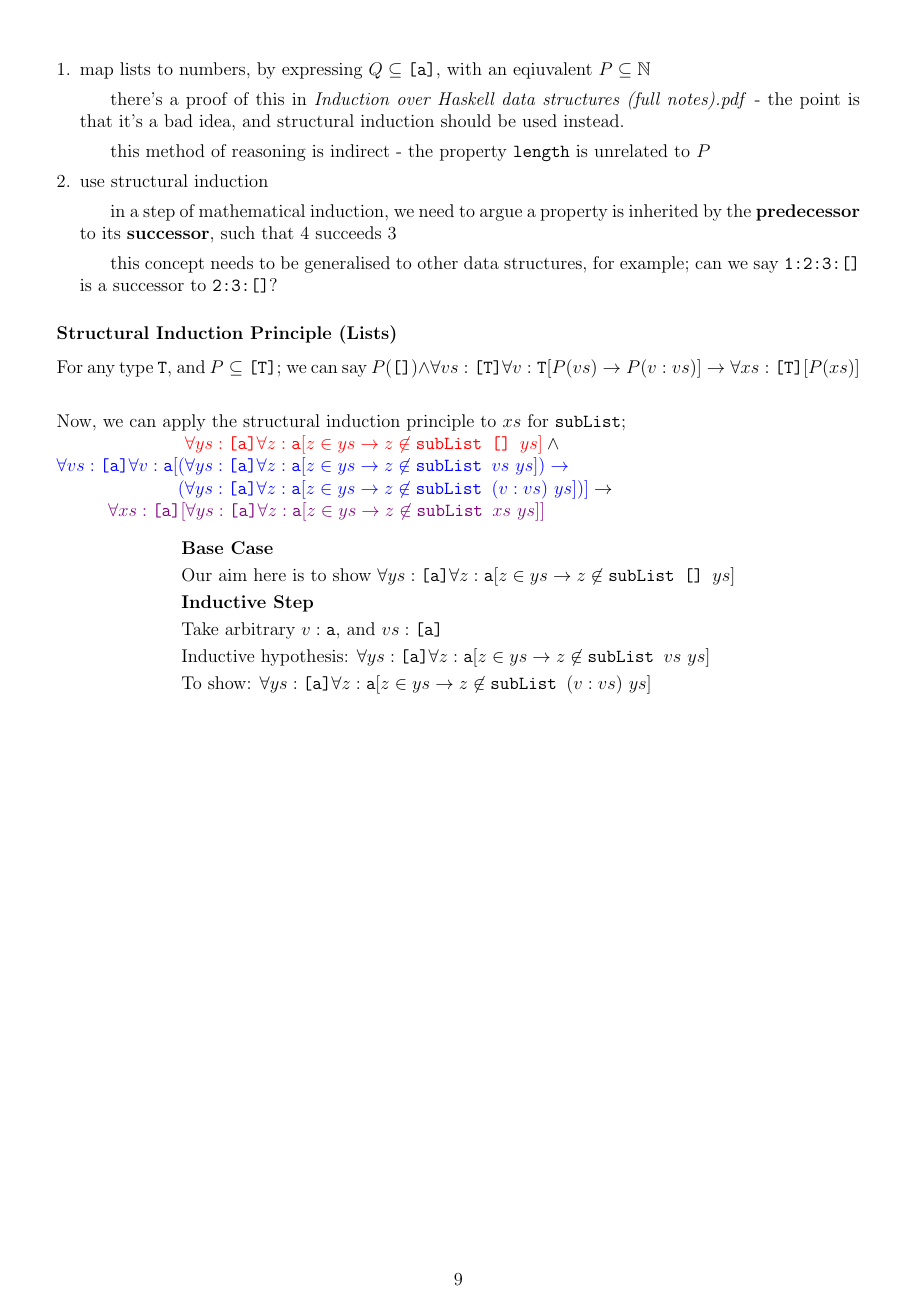
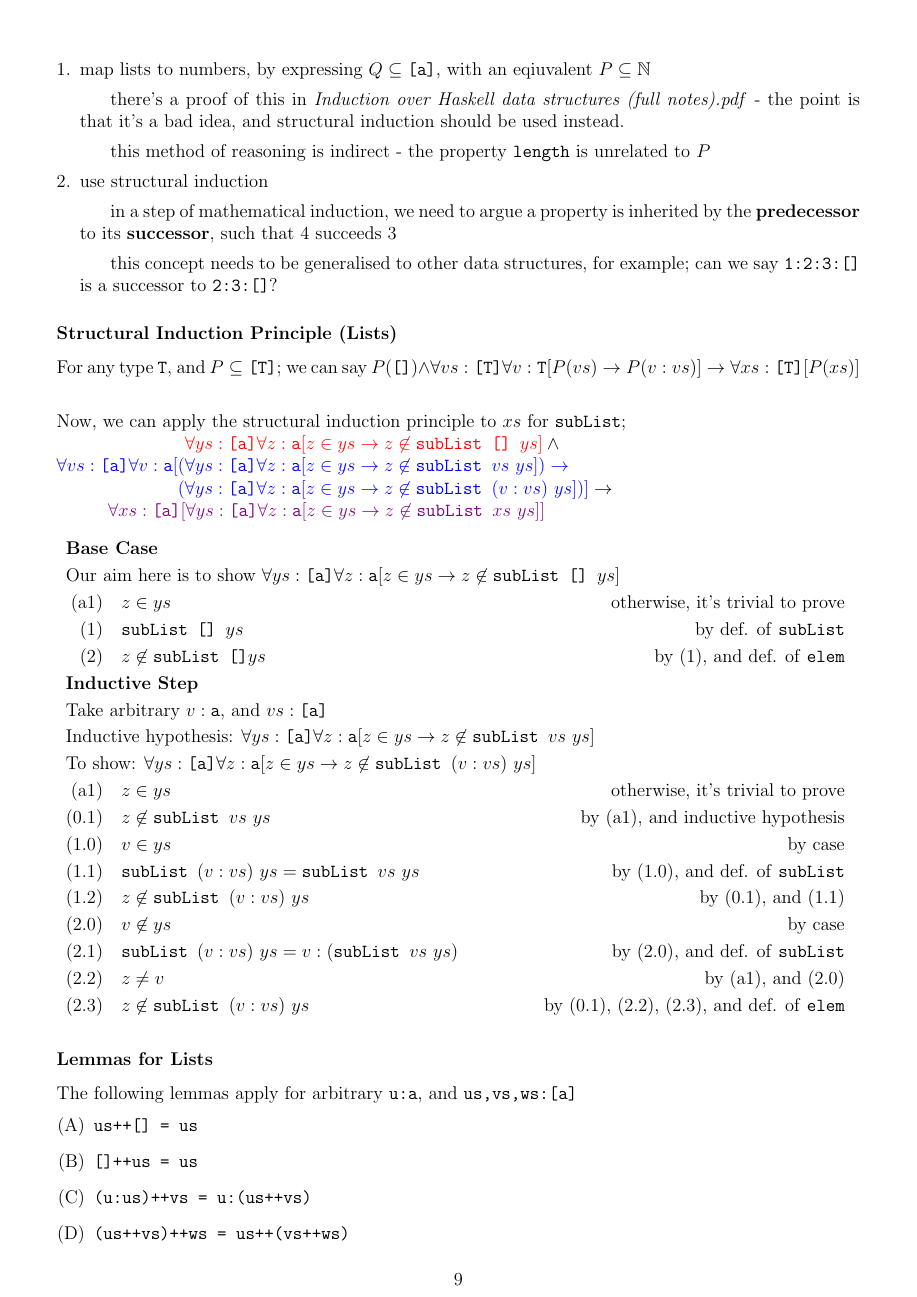
Before and after one commit to lin-e/imperial-revision, a LaTeX document (co141/main.tex): page 9 of 9 before the commit and page 9 of 10 after it. The pictures show the PDF file co141/main.pdf that the author committed with the source.

Commit message:
Finished second list induction

```diff
--- a/co141/main.tex
+++ b/co141/main.tex
@@ -51,7 +51,7 @@
 \newcommand{\proofline}[3]{$(#1)$ & $#2$ & \hfill #3 \smallskip \\}
 \newcommand{\proofarbitrary}[1]{& take arbitrary $#1$ \smallskip \\}
 \newcommand{\prooftext}[1]{\multicolumn{3}{l}{#1} \smallskip \\}
-\newcommand{\proofmath}[3]{$#1$ & = $#2$ & \hfill #3 \smallskip \\}
+\newcommand{\proofeq}[3]{$#1$ & = $#2$ & \hfill #3 \smallskip \\}
 \newcommand{\prooftherefore}[1]{& $\therefore #1$ \smallskip \\}
 \newcommand{\proofbc}[0]{\prooftext{\textbf{Base Case}}}
 \newcommand{\proofis}[0]{\prooftext{\textbf{Inductive Step}}}
@@ -236,18 +236,18 @@
                 \begin{reasoning}
                     \proofbc
                     \prooftext{Our aim here is to show $\summation{i = 0}{0}{i} = \frac{0(0 + 1)}{2}$}
-                    \proofmath{\summation{i = 0}{0}{i}}{0}{by definition of $\sum$}
-                    \proofmath{}{\frac{0(1)}{2}}{by arithmetic}
-                    \proofmath{}{\frac{0(0 + 1)}{2}}{by arithmetic}
+                    \proofeq{\summation{i = 0}{0}{i}}{0}{by definition of $\sum$}
+                    \proofeq{}{\frac{0(1)}{2}}{by arithmetic}
+                    \proofeq{}{\frac{0(0 + 1)}{2}}{by arithmetic}
                     \proofis
                     \prooftext{Take arbitrary $k : \mathbb{N}$}
                     \prooftext{Inductive hypothesis: $\summation{i = 0}{k}{i} = \frac{k(k + 1)}{2}$}
                     \prooftext{To show: $\summation{i = 0}{k+1}{i} = \frac{(k + 1)((k + 1) + 1)}{2}$}
-                    \proofmath{\summation{i = 0}{k + 1}{i}}{\summation{i = 0}{k}{i} + (k + 1)}{by definition of $\sum$}
-                    \proofmath{}{\frac{k(k + 1)}{2} + (k + 1)}{\textcolor{blue}{by inductive hypothesis}}
-                    \proofmath{}{\frac{k^2 + 3k + 2}{2}}{by arithmetic}
-                    \proofmath{}{\frac{(k + 1)(k + 2)}{2}}{by arithmetic}
-                    \proofmath{}{\frac{(k + 1)((k + 1) + 1)}{2}}{by arithmetic}
+                    \proofeq{\summation{i = 0}{k + 1}{i}}{\summation{i = 0}{k}{i} + (k + 1)}{by definition of $\sum$}
+                    \proofeq{}{\frac{k(k + 1)}{2} + (k + 1)}{\textcolor{blue}{by inductive hypothesis}}
+                    \proofeq{}{\frac{k^2 + 3k + 2}{2}}{by arithmetic}
+                    \proofeq{}{\frac{(k + 1)(k + 2)}{2}}{by arithmetic}
+                    \proofeq{}{\frac{(k + 1)((k + 1) + 1)}{2}}{by arithmetic}
                 \end{reasoning}
             \subsubsection*{Example - $7^n + 5$ is divisible by 3}
                 We want to prove $P(n)$, where $P(n) \triangleq 7^n + 5 \text{ is divisible by 3}$. However, this isn't exactly a very formal defined, so we will rewrite it as $P(n) \triangleq \exists m : \mathbb{N}[7^n + 5 = 3m]$
@@ -261,21 +261,21 @@
                 \begin{reasoning}
                     \proofbc
                     \prooftext{Our aim here is to show $\exists m : \mathbb{N}[7^0 + 5 = 3m]$}
-                    \proofmath{7^0 + 5}{1 + 5}{by arithmetic}
-                    \proofmath{}{6}{by arithmetic}
-                    \proofmath{}{3 \cdot 2}{by arithmetic}
+                    \proofeq{7^0 + 5}{1 + 5}{by arithmetic}
+                    \proofeq{}{6}{by arithmetic}
+                    \proofeq{}{3 \cdot 2}{by arithmetic}
                     \prooftherefore{\exists m : \mathbb{N}[7^0 + 5 = 3m]}
                     \proofis
                     \prooftext{Take arbitrary $k : \mathbb{N}$}
                     \prooftext{Inductive hypothesis: $\exists m : \mathbb{N} [7^k + 5 = 3m]$}
                     \proofline{1}{7^k + 5 = 3 \cdot m_1}{by inductive hypothesis, for some $m_1 : \mathbb{N}$}
                     \prooftext{To show: $\exists m^\prime : \mathbb{N} [7^{k + 1} + 5 = 3m^\prime]$}
-                    \proofmath{7^{k + 1} + 5}{7 \cdot 7^k + 5}{by arithmetic}
-                    \proofmath{}{(6 + 1) \cdot 7^k + 5}{by arithmetic}
-                    \proofmath{}{(6 \cdot 7^k + 7^k) + 5}{by arithmetic}
-                    \proofmath{}{3 \cdot (2 \cdot 7^k) + (7^k + 5)}{by arithmetic}
-                    \proofmath{}{3 \cdot (2 \cdot 7^k) + 3 \cdot m_1}{by (1)}
-                    \proofmath{}{3 \cdot [2 \cdot 7^k + m_1]}{by arithmetic}
+                    \proofeq{7^{k + 1} + 5}{7 \cdot 7^k + 5}{by arithmetic}
+                    \proofeq{}{(6 + 1) \cdot 7^k + 5}{by arithmetic}
+                    \proofeq{}{(6 \cdot 7^k + 7^k) + 5}{by arithmetic}
+                    \proofeq{}{3 \cdot (2 \cdot 7^k) + (7^k + 5)}{by arithmetic}
+                    \proofeq{}{3 \cdot (2 \cdot 7^k) + 3 \cdot m_1}{by (1)}
+                    \proofeq{}{3 \cdot [2 \cdot 7^k + m_1]}{by arithmetic}
                     \prooftherefore{\exists m^\prime : \mathbb{N} [7^{k + 1} + 5 = 3m^\prime]}
                 \end{reasoning}
             \subsubsection*{New Technique}
@@ -328,19 +328,19 @@ f n = 1/(n * (n + 1)) + f (n - 1)\end{verbatim}
                 \begin{reasoning}
                     \proofbc
                     \prooftext{Our aim here is to show $\texttt{f } 1 = \frac{1}{ 1+ 1}$}
-                    \proofmath{\texttt{f } 1}{\frac{1}{2}}{by def. of \texttt{f}}
-                    \proofmath{}{\frac{1}{1 + 1}}{by arithmetic}
+                    \proofeq{\texttt{f } 1}{\frac{1}{2}}{by def. of \texttt{f}}
+                    \proofeq{}{\frac{1}{1 + 1}}{by arithmetic}
                     \proofis
                     \prooftext{Take arbitrary $k : \mathbb{Z}$}
                     \proofline{\text{a}1}{k \geq 1}{assumption}
                     \prooftext{Inductive hypothesis: $\texttt{f } k = \frac{k}{k + 1}$}
                     \prooftext{To show: $\texttt{f } (k + 1) = \frac{k + 1}{k + 2}$}
-                    \proofmath{\texttt{f } (k + 1)}{\frac{1}{(k + 1)(k + 2)} + \texttt{f } k}{by def. of \texttt{f}, and (a1)}
-                    \proofmath{}{\frac{1}{(k + 1)(k + 2)} + \frac{k}{k + 1}}{by inductive hypothesis}
-                    \proofmath{}{\frac{1}{(k + 1)(k + 2)} + \frac{k(k + 2)}{(k + 1)(k + 2)}}{by arithmetic}
-                    \proofmath{}{\frac{k^2 + 2k + 1}{(k + 1)(k + 2)}}{by arithmetic}
-                    \proofmath{}{\frac{(k + 1)^2}{(k + 1)(k + 2)}}{by arithmetic}
-                    \proofmath{}{\frac{k + 1}{k + 2}}{by arithmetic}
+                    \proofeq{\texttt{f } (k + 1)}{\frac{1}{(k + 1)(k + 2)} + \texttt{f } k}{by def. of \texttt{f}, and (a1)}
+                    \proofeq{}{\frac{1}{(k + 1)(k + 2)} + \frac{k}{k + 1}}{by inductive hypothesis}
+                    \proofeq{}{\frac{1}{(k + 1)(k + 2)} + \frac{k(k + 2)}{(k + 1)(k + 2)}}{by arithmetic}
+                    \proofeq{}{\frac{k^2 + 2k + 1}{(k + 1)(k + 2)}}{by arithmetic}
+                    \proofeq{}{\frac{(k + 1)^2}{(k + 1)(k + 2)}}{by arithmetic}
+                    \proofeq{}{\frac{k + 1}{k + 2}}{by arithmetic}
                 \end{reasoning}
             \subsubsection*{Strong Induction}
                 While mathematical induction is powerful, it only allows for the inductive step ($k + 1$) to refer to the direct predecessor ($k$). On the other hand, strong induction allows the inductive step to refer to any predecessor, such as $k - 1$, $k - 2$, and so on. For example, if an algorithm was to recurse down by two units, we wouldn't be able to use the inductive hypothesis to replace \texttt{g (k - 1)} from doing the inductive step on $k + 1$. An example of this is this Haskell program, with the property $\forall n : \mathbb{N} [\texttt{g } n = 3^n - 2^n]$;
@@ -356,26 +356,26 @@ g n = (5 * g (n - 1)) - (6 * g (n - 2))\end{verbatim}
                 \begin{reasoning}
                     \proofbc
                     \prooftext{Our aim here is to show $\texttt{g } 0 = 3^0 - 2^0$}
-                    \proofmath{\texttt{g } 0}{0}{by def. of \texttt{g}}
-                    \proofmath{}{1 - 1}{by arithmetic}
-                    \proofmath{}{3^0 - 2^0}{by arithmetic}
+                    \proofeq{\texttt{g } 0}{0}{by def. of \texttt{g}}
+                    \proofeq{}{1 - 1}{by arithmetic}
+                    \proofeq{}{3^0 - 2^0}{by arithmetic}
                     \proofis
                     \prooftext{Take arbitrary $k : \mathbb{N}\ (k \neq 0)$}
                     \prooftext{Case 1: $k = 0$}
                     \prooftext{To show: $\texttt{g } 1 = 3^1 - 2^1$}
-                    \proofmath{\texttt{g } 1}{1}{by def. of \text{g}}
-                    \proofmath{}{3 - 2}{by arithmetic}
-                    \proofmath{}{3^1 - 2^1}{by arithmetic}
+                    \proofeq{\texttt{g } 1}{1}{by def. of \text{g}}
+                    \proofeq{}{3 - 2}{by arithmetic}
+                    \proofeq{}{3^1 - 2^1}{by arithmetic}
                     \prooftext{Case 2: $k \neq 0$}
                     \proofline{1}{k \geq 1}{because $k : \mathbb{N}$, and $k \neq 0$ by case}
                     \proofline{2}{k, k - 1 \in [0..k]}{from (1)}
                     \prooftext{Inductive hypothesis: $\forall j \in [0..k] [\texttt{g } j = 3^j - 2^j]$}
                     \prooftext{To show: $\texttt{g } (k + 1) = 3^{k + 1} - 2^{k + 1}$}
-                    \proofmath{\texttt{g } (k + 1)}{5 \cdot \texttt{g } k - 6 \cdot \texttt{g } (k - 1)}{by (1), and def. of \text{g}}
-                    \proofmath{}{5 \cdot (3^k - 2^k) - 6 \cdot (3^{k - 1} - 2^{k - 1})}{by (2), and inductive hypothesis}
-                    \proofmath{}{5 \cdot 3 \cdot 3^{k - 1} - 5 \cdot 2 \cdot 2^{k - 1} - 6 \cdot 3^{k - 1} + 6 \cdot 2^{k - 1}}{by arithmetic}
-                    \proofmath{}{9 \cdot 3^{k - 1} - 4 \cdot 2^{k - 1}}{by arithmetic}
-                    \proofmath{}{3^{k + 1} - 2^{k + 1}}{by arithmetic}
+                    \proofeq{\texttt{g } (k + 1)}{5 \cdot \texttt{g } k - 6 \cdot \texttt{g } (k - 1)}{by (1), and def. of \text{g}}
+                    \proofeq{}{5 \cdot (3^k - 2^k) - 6 \cdot (3^{k - 1} - 2^{k - 1})}{by (2), and inductive hypothesis}
+                    \proofeq{}{5 \cdot 3 \cdot 3^{k - 1} - 5 \cdot 2 \cdot 2^{k - 1} - 6 \cdot 3^{k - 1} + 6 \cdot 2^{k - 1}}{by arithmetic}
+                    \proofeq{}{9 \cdot 3^{k - 1} - 4 \cdot 2^{k - 1}}{by arithmetic}
+                    \proofeq{}{3^{k + 1} - 2^{k + 1}}{by arithmetic}
                 \end{reasoning}
                 Once again, this principle can be applied for some $m$, and is therefore modified to be $P(m) \land \forall k : \mathbb{Z} [\forall j \in [m..k] [P(j)] \rightarrow P(k + 1)] \rightarrow \forall n \geq m [P(n)]$. The same shorthand we used before applies here.
         \subsection*{Induction (Structural) over Haskell Data Types}
@@ -386,10 +386,10 @@ elem x []     = False
 elem x (y:ys) = x == y || elem x ys
 
 subList :: Eq a => [a] -> [a] -> [a]
-sublist [] ys = []
-sublist (x:xs) ys
-  | elem x ys = sublist xs ys
-  | otherwise = x:(sublist xs ys)\end{verbatim}
+subList [] ys = []
+subList (x:xs) ys
+  | elem x ys = subList xs ys
+  | otherwise = x:(subList xs ys)\end{verbatim}
             As well as the specification $\forall xs : \texttt{[a]} \forall ys : \texttt{[a]} \forall z : \texttt{a} [z \in ys \rightarrow z \not\in \texttt{subList } xs\ ys]$. Note that we use $z \in ys$ as shorthand for $\texttt{elem } z\ ys$. The function \texttt{subList} $xs$ $ys$ removes all elements of $ys$ from $xs$.
             \medskip
 
@@ -409,12 +409,42 @@ sublist (x:xs) ys
 
                 Now, we can apply the structural induction principle to $xs$ for \texttt{subList};
 
-                $\phantom{\forall vs : \texttt{[a]} \forall v : \texttt{a}[(} \textcolor{red}{\forall ys : \texttt{[a]} \forall z : \texttt{a} [z \in ys \rightarrow z \not\in \texttt{subList [] } ys]} \land \\ \textcolor{blue}{\forall vs : \texttt{[a]} \forall v : \texttt{a} [(\forall ys : \texttt{[a]} \forall z : \texttt{a} [z \in ys \rightarrow z \not\in \texttt{subList }vs\ ys]) \rightarrow} \\ \phantom{\forall vs : \texttt{[a]} \forall v : \texttt{a}[} \textcolor{blue}{ (\forall ys : \texttt{[a]} \forall z : \texttt{a} [z \in ys \rightarrow z \not\in \texttt{subList }(v : vs)\ ys])]} \rightarrow \\ \phantom{\forall v : \texttt{a}(} \textcolor{violet}{\forall xs : \texttt{[a]}[\forall ys : \texttt{[a]} \forall z : \texttt{a} [z \in ys \rightarrow z \not\in \texttt{subList } xs\ ys]]}$ % i should really learn how to align things properly.
+                $\phantom{\forall vs : \texttt{[a]} \forall v : \texttt{a}[(} \textcolor{red}{\forall ys : \texttt{[a]} \forall z : \texttt{a} [z \in ys \rightarrow z \not\in \texttt{subList [] } ys]} \land \\ \textcolor{blue}{\forall vs : \texttt{[a]} \forall v : \texttt{a} [(\forall ys : \texttt{[a]} \forall z : \texttt{a} [z \in ys \rightarrow z \not\in \texttt{subList }vs\ ys]) \rightarrow} \\ \phantom{\forall vs : \texttt{[a]} \forall v : \texttt{a}[} \textcolor{blue}{(\forall ys : \texttt{[a]} \forall z : \texttt{a} [z \in ys \rightarrow z \not\in \texttt{subList }(v : vs)\ ys])]} \rightarrow \\ \phantom{\forall v : \texttt{a}(} \textcolor{violet}{\forall xs : \texttt{[a]}[\forall ys : \texttt{[a]} \forall z : \texttt{a} [z \in ys \rightarrow z \not\in \texttt{subList } xs\ ys]]}$ % i should really learn how to align things properly.
                 \begin{reasoning}
                     \proofbc
                     \prooftext{Our aim here is to show $\forall ys : \texttt{[a]} \forall z : \texttt{a} [z \in ys \rightarrow z \not\in \texttt{subList [] } ys]$}
-                    %%
+                    \proofline{\text{a}1}{z \in ys}{otherwise, it's trivial to prove}
+                    \proofline{1}{\texttt{subList [] } ys}{by def. of \texttt{subList}}
+                    \proofline{2}{z \not\in \texttt{subList []} ys}{by (1), and def. of \texttt{elem}}
                     \proofis
                     \prooftext{Take arbitrary $v : \texttt{a}$, and $vs : \texttt{[a]}$}
                     \prooftext{Inductive hypothesis: $\forall ys : \texttt{[a]} \forall z : \texttt{a} [z \in ys \rightarrow z \not\in \texttt{subList } vs\ ys]$}
                     \prooftext{To show: $\forall ys : \texttt{[a]} \forall z : \texttt{a} [z \in ys \rightarrow z \not\in \texttt{subList } (v : vs)\ ys]$}
+                    \proofline{\text{a}1}{z \in ys}{otherwise, it's trivial to prove}
+                    \proofline{0.1}{z \not\in \texttt{subList } vs\ ys}{by (a1), and inductive hypothesis}
+                    \proofline{1.0}{v \in ys}{by case}
+                    \proofline{1.1}{\texttt{subList } (v : vs)\ ys = \texttt{subList }vs\ ys}{by (1.0), and def. of \texttt{subList}}
+                    \proofline{1.2}{z \not\in \texttt{subList } (v : vs)\ ys}{by (0.1), and (1.1)}
+                    \proofline{2.0}{v \not\in ys}{by case}
+                    \proofline{2.1}{\texttt{subList } (v : vs)\ ys = v : (\texttt{subList }vs\ ys)}{by (2.0), and def. of \texttt{subList}}
+                    \proofline{2.2}{z \neq v}{by (a1), and (2.0)}
+                    \proofline{2.3}{z \not\in \texttt{subList } (v : vs)\ ys}{by (0.1), (2.2), (2.3), and def. of \texttt{elem}}
+                \end{reasoning}
+            \subsubsection*{Lemmas for Lists}
+                The following lemmas apply for arbitrary \texttt{u:a}, and \texttt{us,vs,ws:[a]}
+                \begin{enumerate}[(A)]
+                    \item \texttt{us++[] = us}
+                    \item \texttt{[]++us = us}
+                    \item \texttt{(u:us)++vs = u:(us++vs)}
+                    \item \texttt{(us++vs)++ws = us++(vs++ws)}
+                \end{enumerate}
+                We will be using these lemmas on to prove $\forall xs : \texttt{[a]} \forall ys : \texttt{[a]} [\texttt{rev } (xs ++ ys) = (\texttt{rev } ys) ++ (\texttt{rev } xs)]$, on the following Haskell function;
+                \begin{verbatim}
+rev :: [a] -> [a]
+rev []     = []
+rev (x:xs) = (rev xs) ++ [x]\end{verbatim}
+                \medskip
+
+                $\phantom{\forall vs : \texttt{[a]} \forall v : \texttt{a}[(} \textcolor{red}{\forall ys : \texttt{[a]} [\texttt{rev } (\texttt{[]} ++ ys) = (\texttt{rev } ys) ++ (\texttt{rev []})]} \land \\ \textcolor{blue}{\forall vs : \texttt{[a]} \forall v : \texttt{a} [(\forall ys : \texttt{[a]} [\texttt{rev } (vs ++ ys) = (\texttt{rev } ys) ++ (\texttt{rev } vs)]) \rightarrow} \\ \phantom{\forall vs : \texttt{[a]} \forall v : \texttt{a}[} \textcolor{blue}{(\forall ys : \texttt{[a]} [\texttt{rev } ((v : vs) ++ ys) = (\texttt{rev } ys) ++ (\texttt{rev } (v : vs))])]} \rightarrow \\ \phantom{\forall v : \texttt{a}(} \textcolor{violet}{\forall xs : \texttt{[a]}[\forall ys : \texttt{[a]} [\texttt{rev } (xs ++ ys) = (\texttt{rev } ys) ++ (\texttt{rev } xs)]]}$ % i should really learn how to align things properly.
+                \begin{reasoning}
+                    \proofbc
@@ -420,0 +455 @@ sublist (x:xs) ys
+                    \proofis
```
Also changed, not shown: _output/co141.pdf, co141/main.pdf, co141/main.tex (12 more changed lines).
